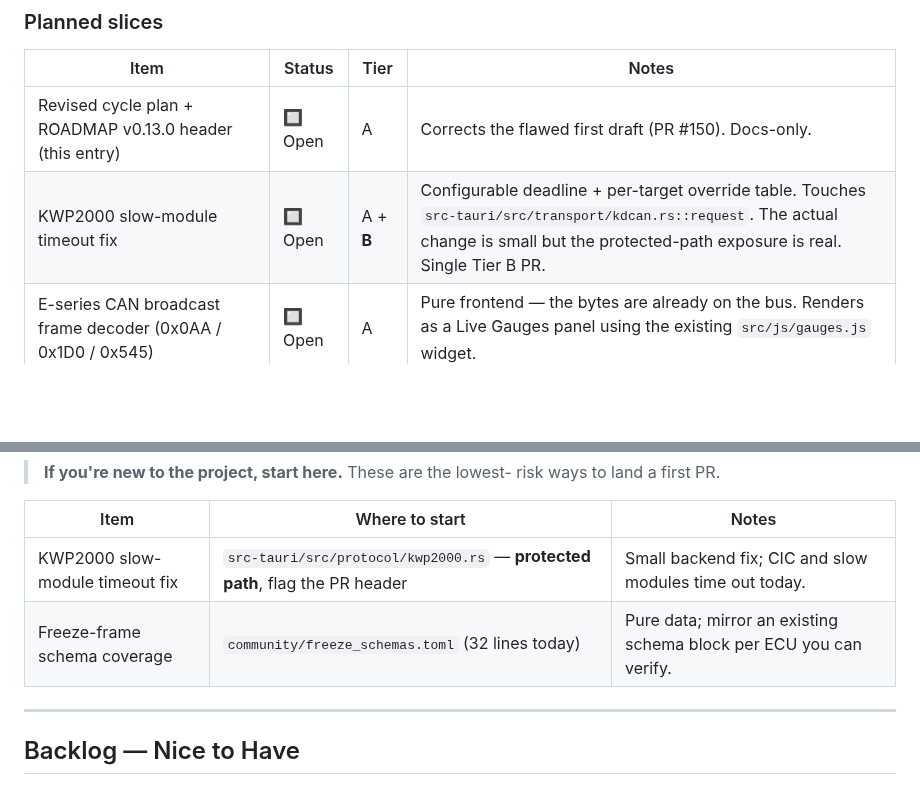
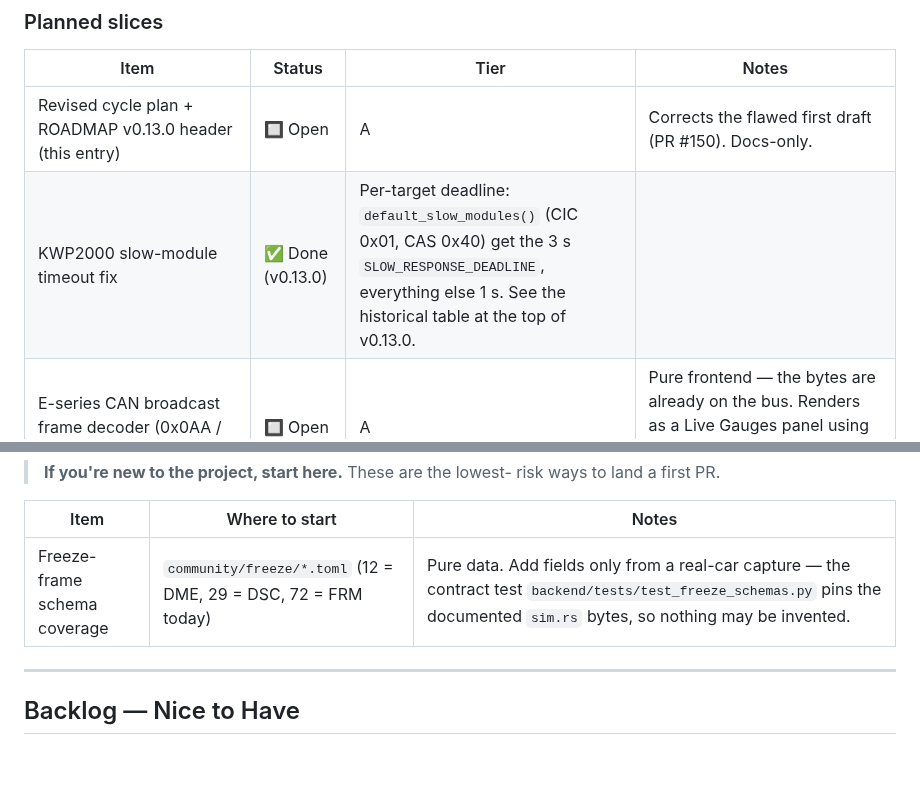
Before and after one commit to ohgeeceee/beemuu, a Markdown page: ROADMAP.md, 2 parts joined by grey strips. Drawn GitHub-style; blank space fills up the shorter version.

```diff
--- a/ROADMAP.md
+++ b/ROADMAP.md
@@ -390,7 +390,7 @@ See [`docs/v0.13.0_plan.md`](docs/v0.13.0_plan.md) for the full cycle plan, incl
 | Item | Status | Tier | Notes |
 |------|--------|------|-------|
 | Revised cycle plan + ROADMAP v0.13.0 header (this entry) | 🔲 Open | A | Corrects the flawed first draft (PR #150). Docs-only. |
-| KWP2000 slow-module timeout fix | 🔲 Open | A + **B** | Configurable deadline + per-target override table. Touches `src-tauri/src/transport/kdcan.rs::request`. The actual change is small but the protected-path exposure is real. Single Tier B PR. |
+| KWP2000 slow-module timeout fix | ✅ Done (v0.13.0) | Per-target deadline: `default_slow_modules()` (CIC 0x01, CAS 0x40) get the 3 s `SLOW_RESPONSE_DEADLINE`, everything else 1 s. See the historical table at the top of v0.13.0. |
 | E-series CAN broadcast frame decoder (0x0AA / 0x1D0 / 0x545) | 🔲 Open | A | Pure frontend — the bytes are already on the bus. Renders as a Live Gauges panel using the existing `src/js/gauges.js` widget. |
 | `docs/validation/multi-frame.md` harness doc | 🔲 Open | A | Same shape as `testplans.md` / `service-functions.md` / `dtc-history.md`: what `isotp.rs` is for, why the production stack doesn't need it, how to verify against the simulator's multi-frame personality today. |
 
@@ -414,8 +414,7 @@ units + walkthrough bundle in #138 / #142; DTC history in v0.12.0
 
 | Item | Where to start | Notes |
 |------|----------------|-------|
-| KWP2000 slow-module timeout fix | `src-tauri/src/protocol/kwp2000.rs` — **protected path**, flag the PR header | Small backend fix; CIC and slow modules time out today. |
-| Freeze-frame schema coverage | `community/freeze_schemas.toml` (32 lines today) | Pure data; mirror an existing schema block per ECU you can verify. |
+| Freeze-frame schema coverage | `community/freeze/*.toml` (12 = DME, 29 = DSC, 72 = FRM today) | Pure data. Add fields only from a real-car capture — the contract test `backend/tests/test_freeze_schemas.py` pins the documented `sim.rs` bytes, so nothing may be invented. |
 
 ---
 
```
Also changed, not shown: CHANGELOG.md (+7 -0 lines).
